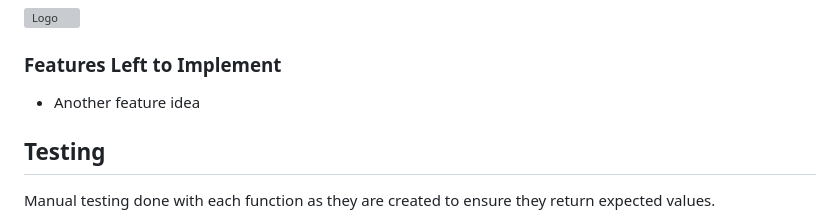
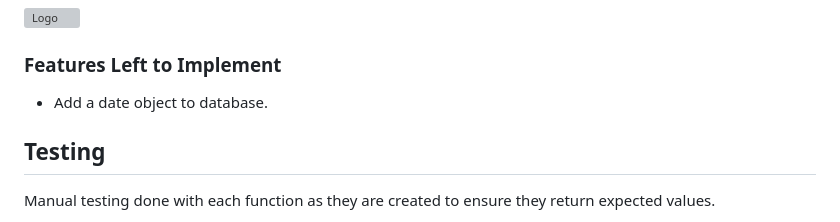
Before and after one commit to EMarnus/MyCostTracker, a Markdown page: README.md, the part around the change. GitHub-like rendering; grey boxes are pictures that could not be loaded.

Commit message:
Small update to readme, Features and testing

```diff
--- a/README.md
+++ b/README.md
@@ -34,7 +34,7 @@ The objects add will be stored and reteived from an external database.
 
 ### Features Left to Implement
 
-- Another feature idea
+- Add a date object to database.
 
 ## Testing
 
```
